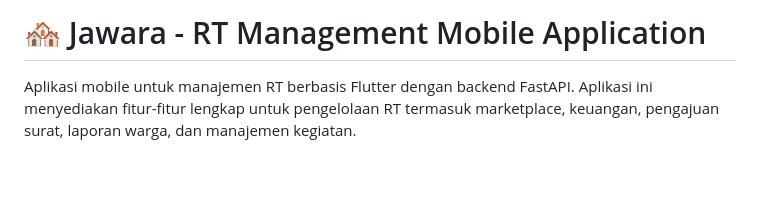
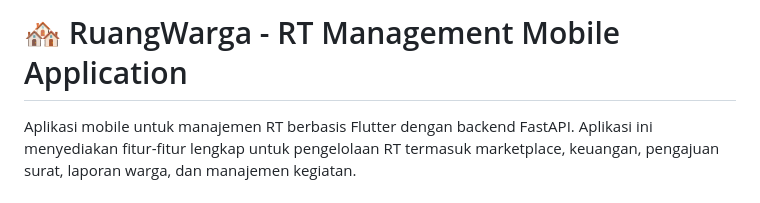
Before and after one commit to pblkelompok1/ti3h_k1_jawara, a Markdown page: readme.md, the part around the change. GitHub-like rendering; blank space fills up the shorter version.

Commit message:
Rename project from Jawara to RuangWarga

```diff
--- a/readme.md
+++ b/readme.md
@@ -1,4 +1,4 @@
-# 🏘️ Jawara - RT Management Mobile Application
+# 🏘️ RuangWarga - RT Management Mobile Application
 
 Aplikasi mobile untuk manajemen RT berbasis Flutter dengan backend FastAPI. Aplikasi ini menyediakan fitur-fitur lengkap untuk pengelolaan RT termasuk marketplace, keuangan, pengajuan surat, laporan warga, dan manajemen kegiatan.
 
```
